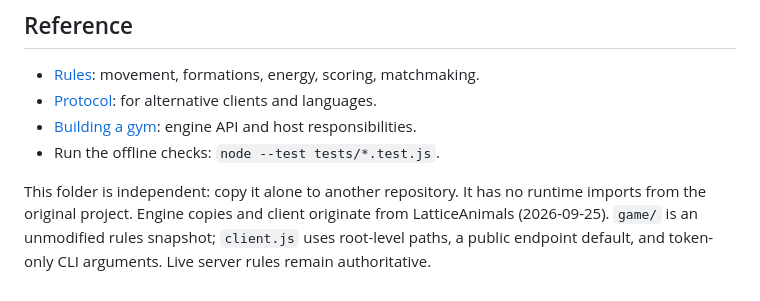
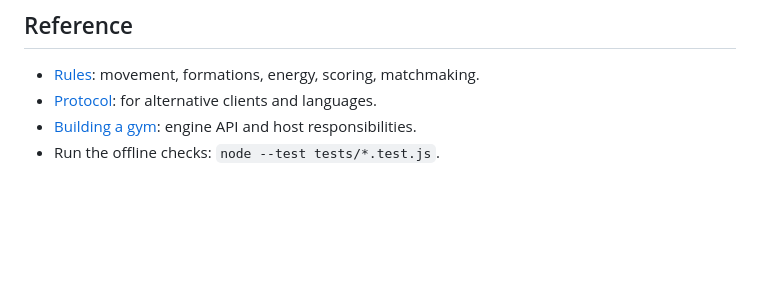
Before and after one commit to musnit/LACK, a Markdown page: README.md, the part around the change. GitHub-like rendering; blank space fills up the shorter version.

```diff
--- a/README.md
+++ b/README.md
@@ -114,9 +114,3 @@ is authoritative. The client receives it at startup/resume.
 - [Protocol](docs/protocol.md): for alternative clients and languages.
 - [Building a gym](docs/gym.md): engine API and host responsibilities.
 - Run the offline checks: `node --test tests/*.test.js`.
-
-This folder is independent: copy it alone to another repository. It has no
-runtime imports from the original project. Engine copies and client originate
-from LatticeAnimals (2026-09-25). `game/` is an unmodified rules snapshot;
-`client.js` uses root-level paths, a public endpoint default, and token-only CLI
-arguments. Live server rules remain authoritative.
```
